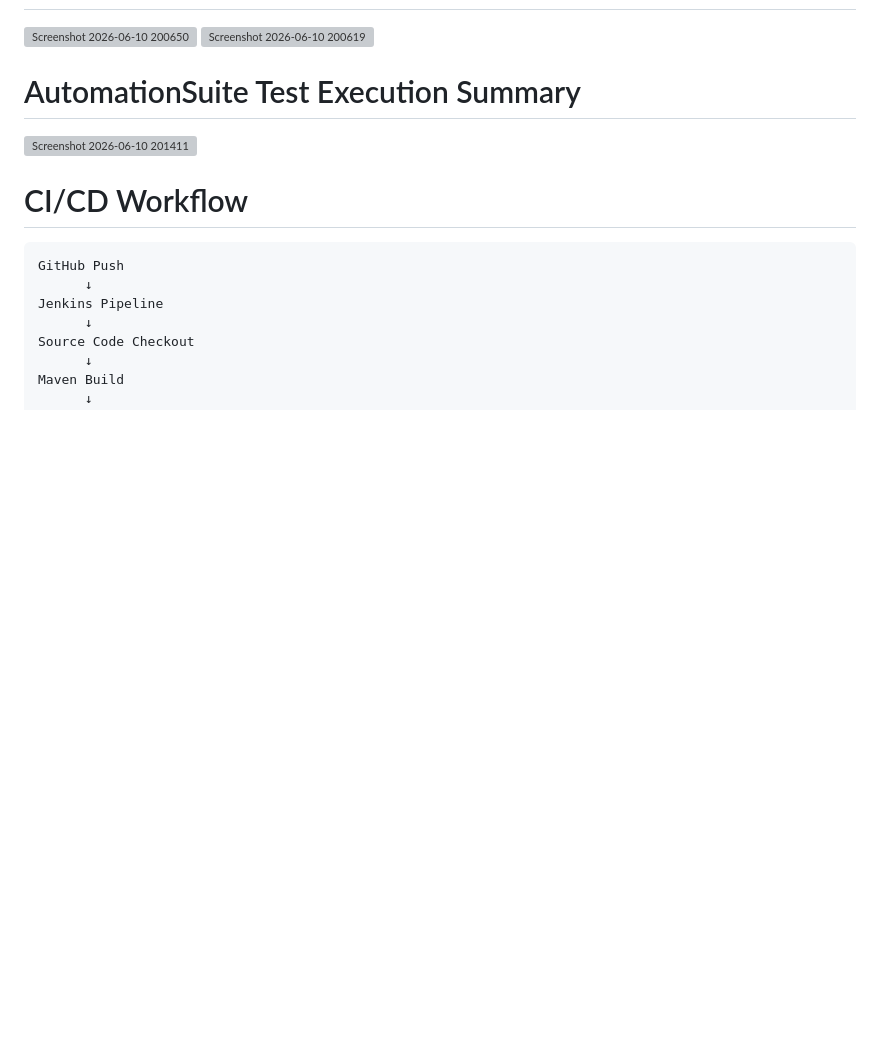
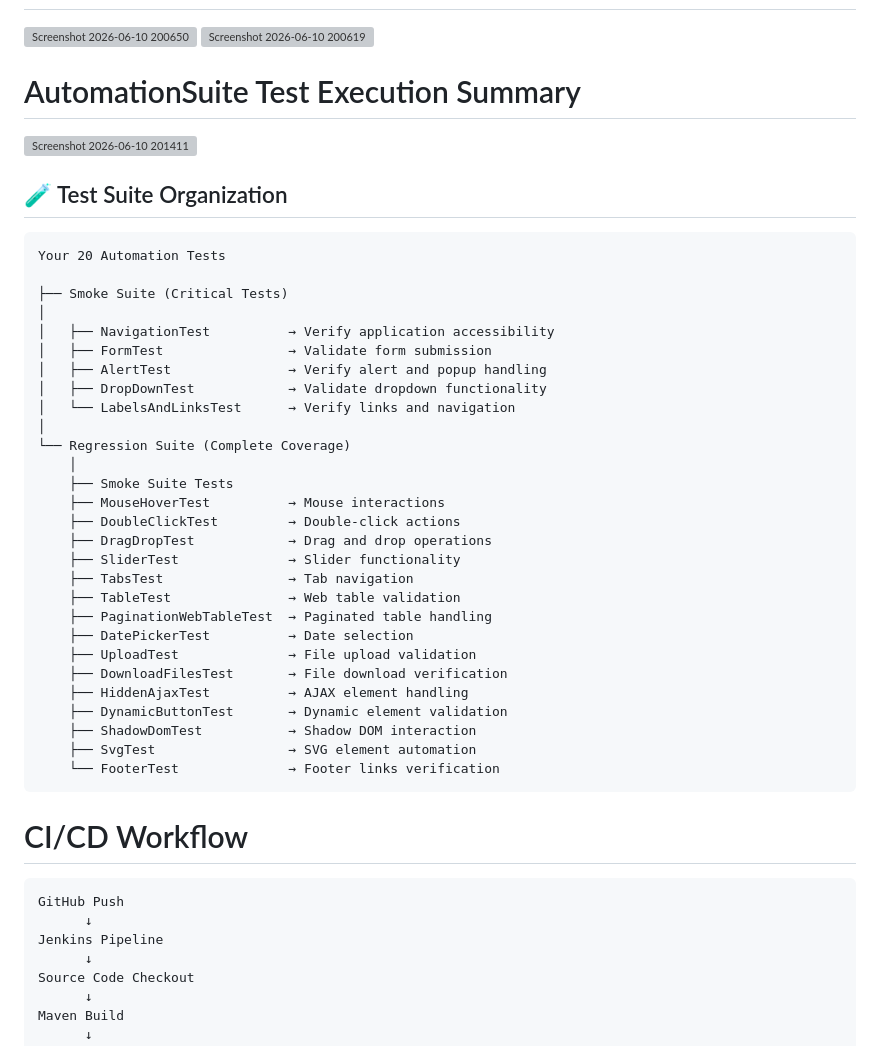
Before and after one commit to ShauryaChatterjee02/Wipro-Capstone-Project, a Markdown page: README.md, the part around the change. Rendered like a GitHub page; blank space fills up the shorter version; grey boxes are pictures that could not be loaded.

````diff
--- a/README.md
+++ b/README.md
@@ -158,6 +158,39 @@ The framework leverages `testng.xml` for centralized test execution and integrat
 # AutomationSuite Test Execution Summary
 <img width="1536" height="497" alt="Screenshot 2026-06-10 201411" src="https://github.com/user-attachments/assets/ad301bee-ee34-412c-9c30-3e0d88f4a4e4" />
 
+## 🧪 Test Suite Organization
+
+```text
+Your 20 Automation Tests
+
+├── Smoke Suite (Critical Tests)
+│
+│   ├── NavigationTest          → Verify application accessibility
+│   ├── FormTest                → Validate form submission
+│   ├── AlertTest               → Verify alert and popup handling
+│   ├── DropDownTest            → Validate dropdown functionality
+│   └── LabelsAndLinksTest      → Verify links and navigation
+│
+└── Regression Suite (Complete Coverage)
+    │
+    ├── Smoke Suite Tests
+    ├── MouseHoverTest          → Mouse interactions
+    ├── DoubleClickTest         → Double-click actions
+    ├── DragDropTest            → Drag and drop operations
+    ├── SliderTest              → Slider functionality
+    ├── TabsTest                → Tab navigation
+    ├── TableTest               → Web table validation
+    ├── PaginationWebTableTest  → Paginated table handling
+    ├── DatePickerTest          → Date selection
+    ├── UploadTest              → File upload validation
+    ├── DownloadFilesTest       → File download verification
+    ├── HiddenAjaxTest          → AJAX element handling
+    ├── DynamicButtonTest       → Dynamic element validation
+    ├── ShadowDomTest           → Shadow DOM interaction
+    ├── SvgTest                 → SVG element automation
+    └── FooterTest              → Footer links verification
+```
+
 # CI/CD Workflow
 
 ```text id="0if0zm"
````
